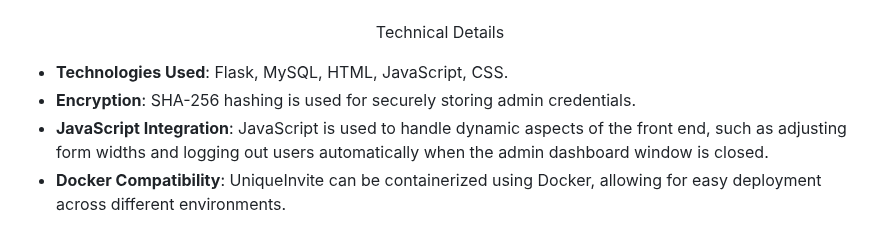
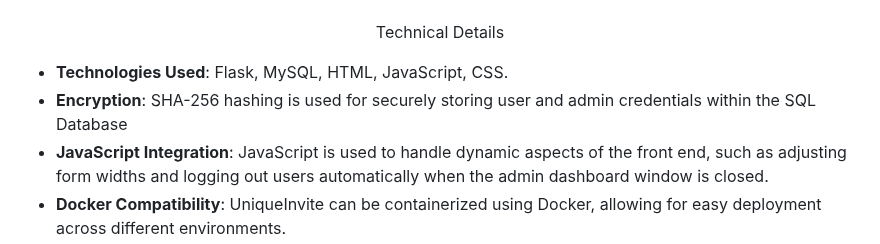
Before and after one commit to ibphantom/UniqueInvite, a Markdown page: README.md, the part around the change. Drawn GitHub-style.

```diff
--- a/README.md
+++ b/README.md
@@ -58,7 +58,7 @@
 
 <ul>
   <li><b>Technologies Used</b>: Flask, MySQL, HTML, JavaScript, CSS.</li>
-  <li><b>Encryption</b>: SHA-256 hashing is used for securely storing admin credentials.</li>
+  <li><b>Encryption</b>: SHA-256 hashing is used for securely storing user and admin credentials within the SQL Database</li>
   <li><b>JavaScript Integration</b>: JavaScript is used to handle dynamic aspects of the front end, such as adjusting form widths and logging out users automatically when the admin dashboard window is closed.</li>
   <li><b>Docker Compatibility</b>: UniqueInvite can be containerized using Docker, allowing for easy deployment across different environments.</li>
 </ul>
```
